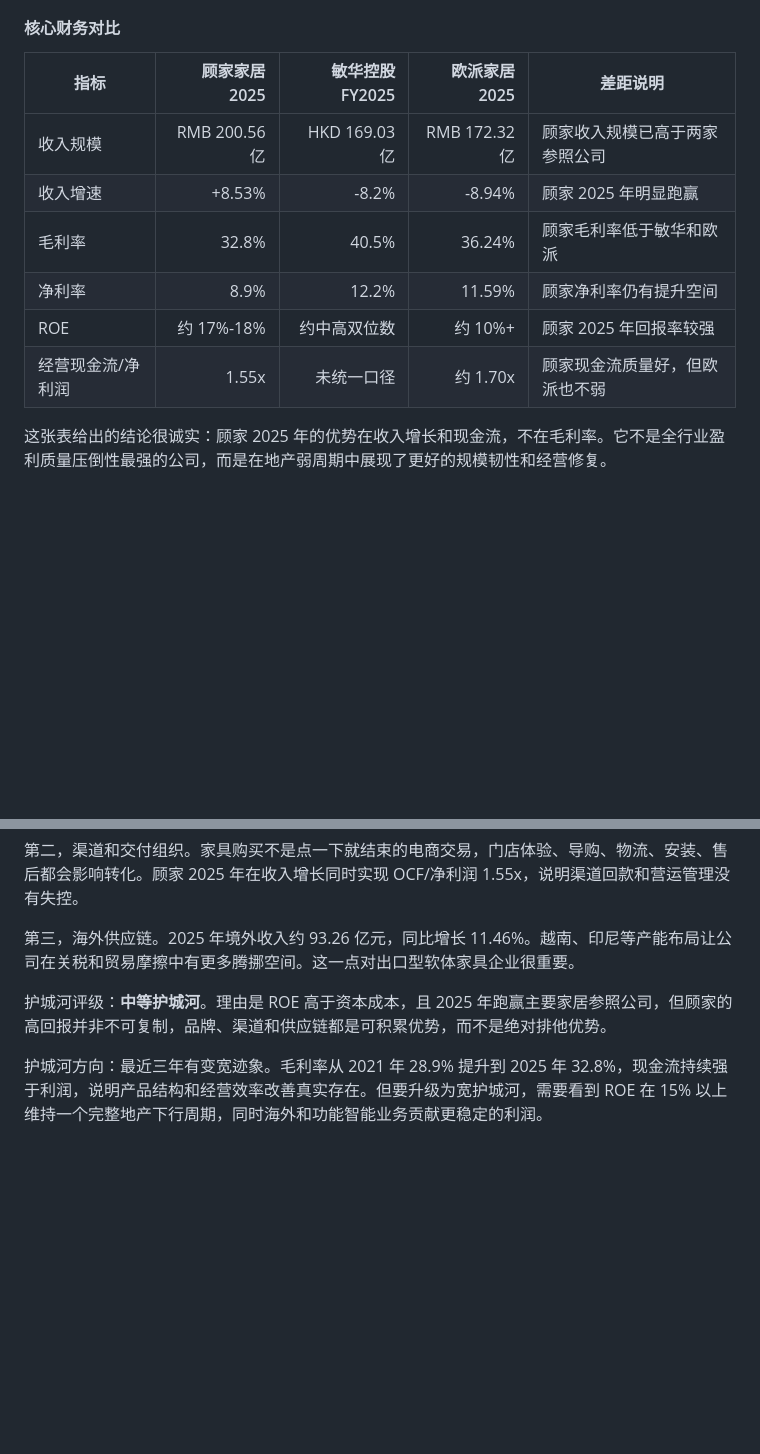
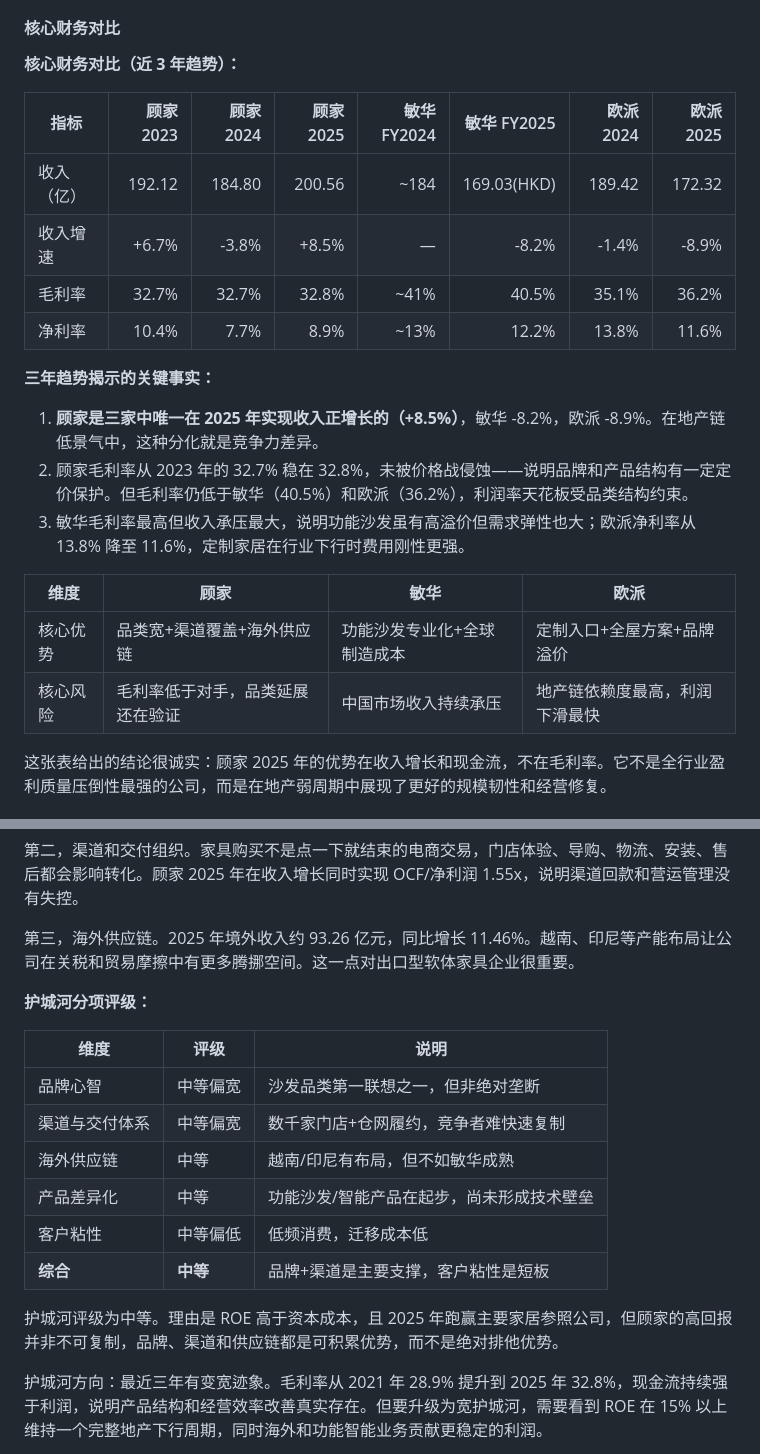
Before and after one commit to market-cycle-dashboard/capital-cycle-dashboard, a Markdown page: reports/gujia-deep-report.md, 2 parts joined by grey strips. Rendered like a GitHub page; blank space fills up the shorter version.

Commit message:
Add Gujia comparison and EPV detail

```diff
--- a/reports/gujia-deep-report.md
+++ b/reports/gujia-deep-report.md
@@ -142,14 +142,25 @@
 
 #### 核心财务对比
 
-| 指标 | 顾家家居 2025 | 敏华控股 FY2025 | 欧派家居 2025 | 差距说明 |
-|---|---:|---:|---:|---|
-| 收入规模 | RMB 200.56 亿 | HKD 169.03 亿 | RMB 172.32 亿 | 顾家收入规模已高于两家参照公司 |
-| 收入增速 | +8.53% | -8.2% | -8.94% | 顾家 2025 年明显跑赢 |
-| 毛利率 | 32.8% | 40.5% | 36.24% | 顾家毛利率低于敏华和欧派 |
-| 净利率 | 8.9% | 12.2% | 11.59% | 顾家净利率仍有提升空间 |
-| ROE | 约 17%-18% | 约中高双位数 | 约 10%+ | 顾家 2025 年回报率较强 |
-| 经营现金流/净利润 | 1.55x | 未统一口径 | 约 1.70x | 顾家现金流质量好，但欧派也不弱 |
+**核心财务对比（近 3 年趋势）：**
+
+| 指标 | 顾家 2023 | 顾家 2024 | 顾家 2025 | 敏华 FY2024 | 敏华 FY2025 | 欧派 2024 | 欧派 2025 |
+|---|---:|---:|---:|---:|---:|---:|---:|
+| 收入（亿） | 192.12 | 184.80 | 200.56 | ~184 | 169.03(HKD) | 189.42 | 172.32 |
+| 收入增速 | +6.7% | -3.8% | +8.5% | — | -8.2% | -1.4% | -8.9% |
+| 毛利率 | 32.7% | 32.7% | 32.8% | ~41% | 40.5% | 35.1% | 36.2% |
+| 净利率 | 10.4% | 7.7% | 8.9% | ~13% | 12.2% | 13.8% | 11.6% |
+
+**三年趋势揭示的关键事实：**
+
+1. **顾家是三家中唯一在 2025 年实现收入正增长的（+8.5%）**，敏华 -8.2%，欧派 -8.9%。在地产链低景气中，这种分化就是竞争力差异。
+2. 顾家毛利率从 2023 年的 32.7% 稳在 32.8%，未被价格战侵蚀——说明品牌和产品结构有一定定价保护。但毛利率仍低于敏华（40.5%）和欧派（36.2%），利润率天花板受品类结构约束。
+3. 敏华毛利率最高但收入承压最大，说明功能沙发虽有高溢价但需求弹性也大；欧派净利率从 13.8% 降至 11.6%，定制家居在行业下行时费用刚性更强。
+
+| 维度 | 顾家 | 敏华 | 欧派 |
+|---|---|---|---|
+| 核心优势 | 品类宽+渠道覆盖+海外供应链 | 功能沙发专业化+全球制造成本 | 定制入口+全屋方案+品牌溢价 |
+| 核心风险 | 毛利率低于对手，品类延展还在验证 | 中国市场收入持续承压 | 地产链依赖度最高，利润下滑最快 |
 
 这张表给出的结论很诚实：顾家 2025 年的优势在收入增长和现金流，不在毛利率。它不是全行业盈利质量压倒性最强的公司，而是在地产弱周期中展现了更好的规模韧性和经营修复。
 
@@ -163,7 +174,18 @@
 
 第三，海外供应链。2025 年境外收入约 93.26 亿元，同比增长 11.46%。越南、印尼等产能布局让公司在关税和贸易摩擦中有更多腾挪空间。这一点对出口型软体家具企业很重要。
 
-护城河评级：**中等护城河**。理由是 ROE 高于资本成本，且 2025 年跑赢主要家居参照公司，但顾家的高回报并非不可复制，品牌、渠道和供应链都是可积累优势，而不是绝对排他优势。
+**护城河分项评级：**
+
+| 维度 | 评级 | 说明 |
+|------|------|------|
+| 品牌心智 | 中等偏宽 | 沙发品类第一联想之一，但非绝对垄断 |
+| 渠道与交付体系 | 中等偏宽 | 数千家门店+仓网履约，竞争者难快速复制 |
+| 海外供应链 | 中等 | 越南/印尼有布局，但不如敏华成熟 |
+| 产品差异化 | 中等 | 功能沙发/智能产品在起步，尚未形成技术壁垒 |
+| 客户粘性 | 中等偏低 | 低频消费，迁移成本低 |
+| **综合** | **中等** | 品牌+渠道是主要支撑，客户粘性是短板 |
+
+护城河评级为中等。理由是 ROE 高于资本成本，且 2025 年跑赢主要家居参照公司，但顾家的高回报并非不可复制，品牌、渠道和供应链都是可积累优势，而不是绝对排他优势。
 
 护城河方向：最近三年有变宽迹象。毛利率从 2021 年 28.9% 提升到 2025 年 32.8%，现金流持续强于利润，说明产品结构和经营效率改善真实存在。但要升级为宽护城河，需要看到 ROE 在 15% 以上维持一个完整地产下行周期，同时海外和功能智能业务贡献更稳定的利润。
 
```
Also changed, not shown: other parts of reports/gujia-deep-report.md (+27 -3 lines).
